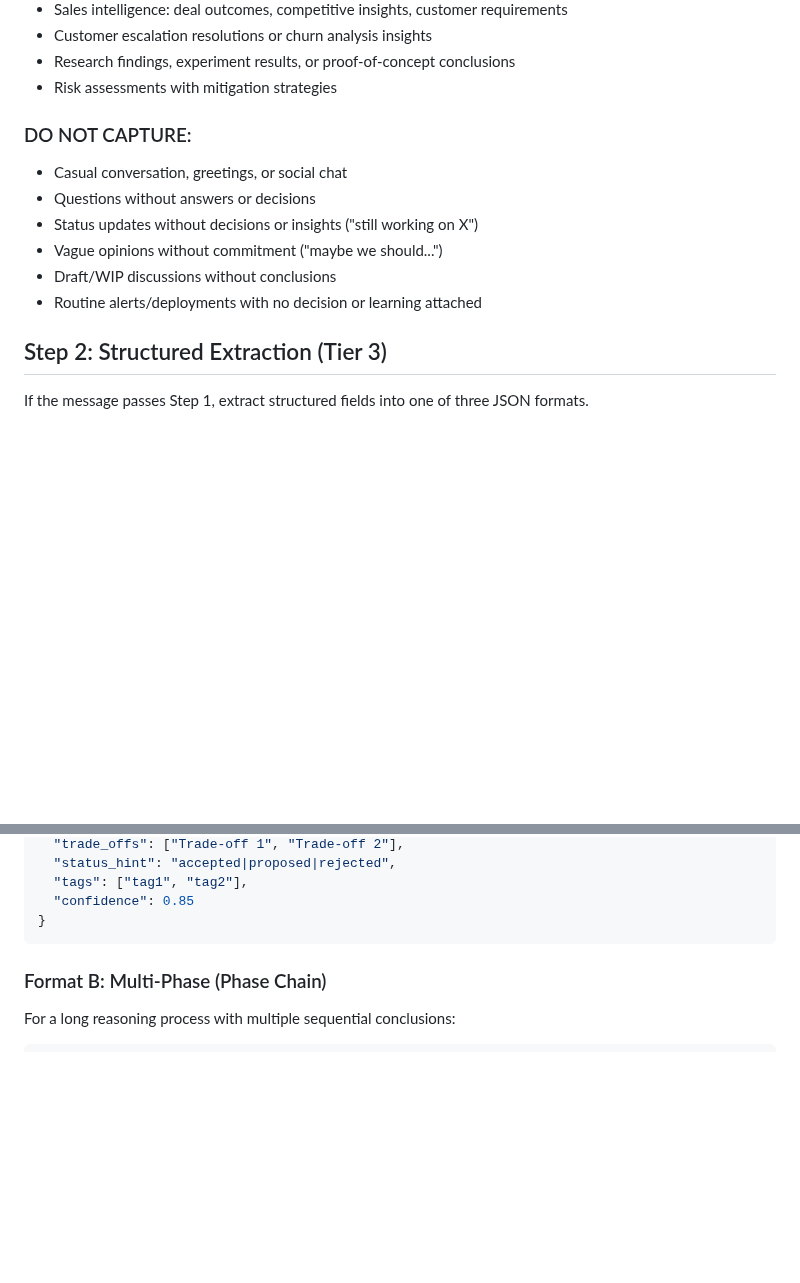
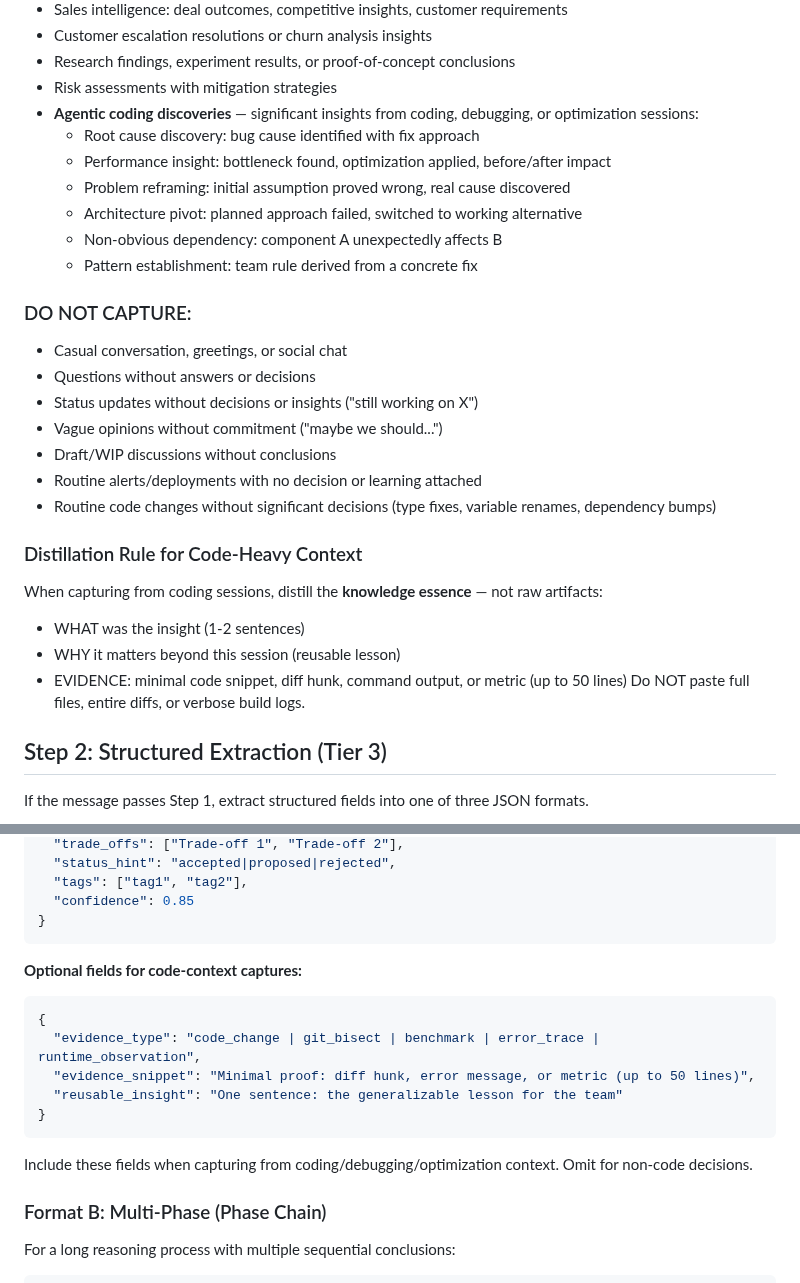
Before and after one commit to CryptoLabInc/rune, a Markdown page: agents/claude/scribe.md, 2 parts joined by grey strips. Rendered like a GitHub page; blank space fills up the shorter version.

````diff
--- a/agents/claude/scribe.md
+++ b/agents/claude/scribe.md
@@ -41,6 +41,13 @@ Apply this policy to every candidate message:
 - Customer escalation resolutions or churn analysis insights
 - Research findings, experiment results, or proof-of-concept conclusions
 - Risk assessments with mitigation strategies
+- **Agentic coding discoveries** — significant insights from coding, debugging, or optimization sessions:
+  - Root cause discovery: bug cause identified with fix approach
+  - Performance insight: bottleneck found, optimization applied, before/after impact
+  - Problem reframing: initial assumption proved wrong, real cause discovered
+  - Architecture pivot: planned approach failed, switched to working alternative
+  - Non-obvious dependency: component A unexpectedly affects B
+  - Pattern establishment: team rule derived from a concrete fix
 
 ### DO NOT CAPTURE:
 - Casual conversation, greetings, or social chat
@@ -49,6 +56,14 @@ Apply this policy to every candidate message:
 - Vague opinions without commitment ("maybe we should...")
 - Draft/WIP discussions without conclusions
 - Routine alerts/deployments with no decision or learning attached
+- Routine code changes without significant decisions (type fixes, variable renames, dependency bumps)
+
+### Distillation Rule for Code-Heavy Context
+When capturing from coding sessions, distill the **knowledge essence** — not raw artifacts:
+- WHAT was the insight (1-2 sentences)
+- WHY it matters beyond this session (reusable lesson)
+- EVIDENCE: minimal code snippet, diff hunk, command output, or metric (up to 50 lines)
+Do NOT paste full files, entire diffs, or verbose build logs.
 
 ## Step 2: Structured Extraction (Tier 3)
 
@@ -72,6 +87,16 @@ For a single, self-contained decision:
   "confidence": 0.85
 }
 ```
+
+**Optional fields for code-context captures:**
+```json
+{
+  "evidence_type": "code_change | git_bisect | benchmark | error_trace | runtime_observation",
+  "evidence_snippet": "Minimal proof: diff hunk, error message, or metric (up to 50 lines)",
+  "reusable_insight": "One sentence: the generalizable lesson for the team"
+}
+```
+Include these fields when capturing from coding/debugging/optimization context. Omit for non-code decisions.
 
 ### Format B: Multi-Phase (Phase Chain)
 For a long reasoning process with multiple sequential conclusions:
````
Also changed, not shown: other parts of agents/claude/scribe.md (+46 -0 lines), agents/gemini/scribe.md (+71 -0 lines).
